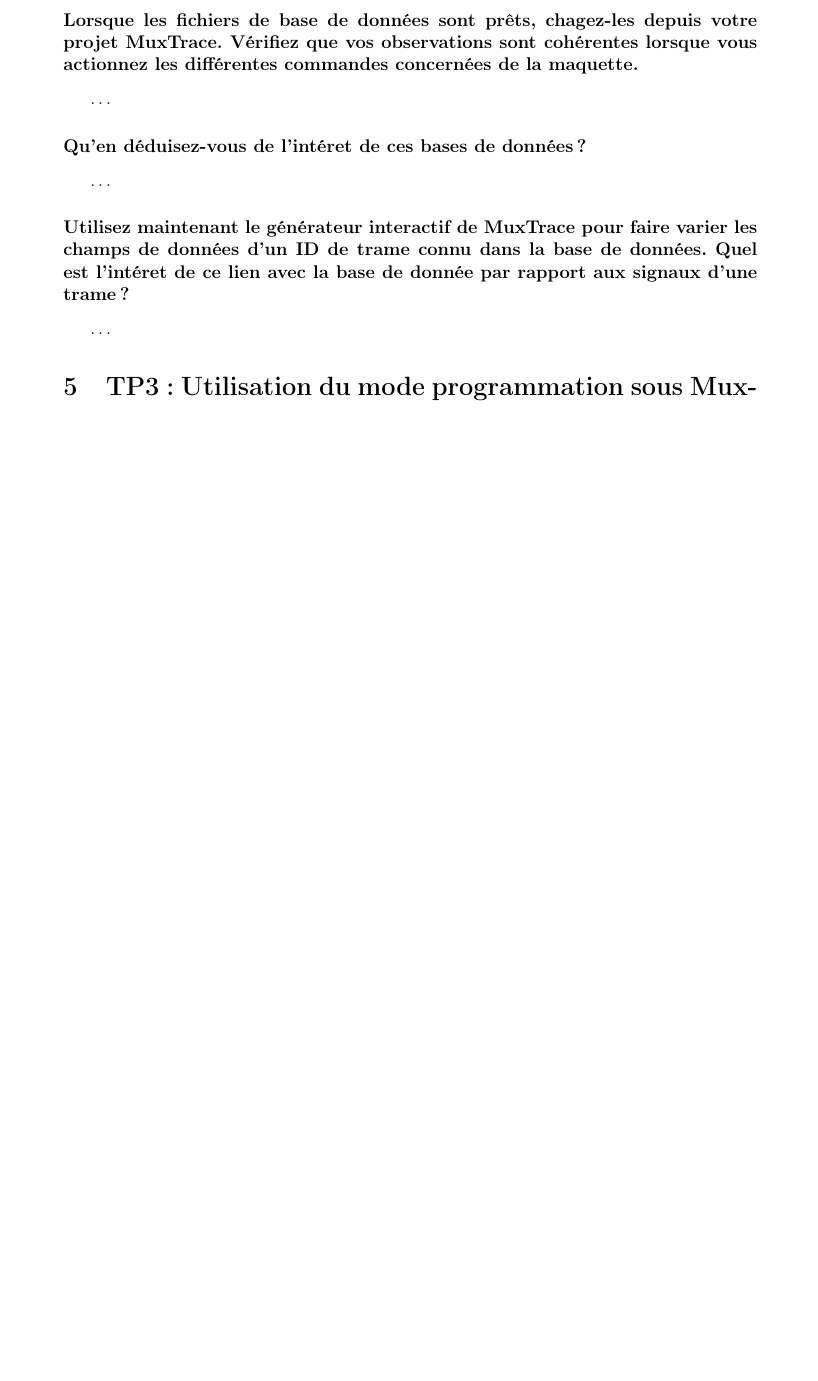
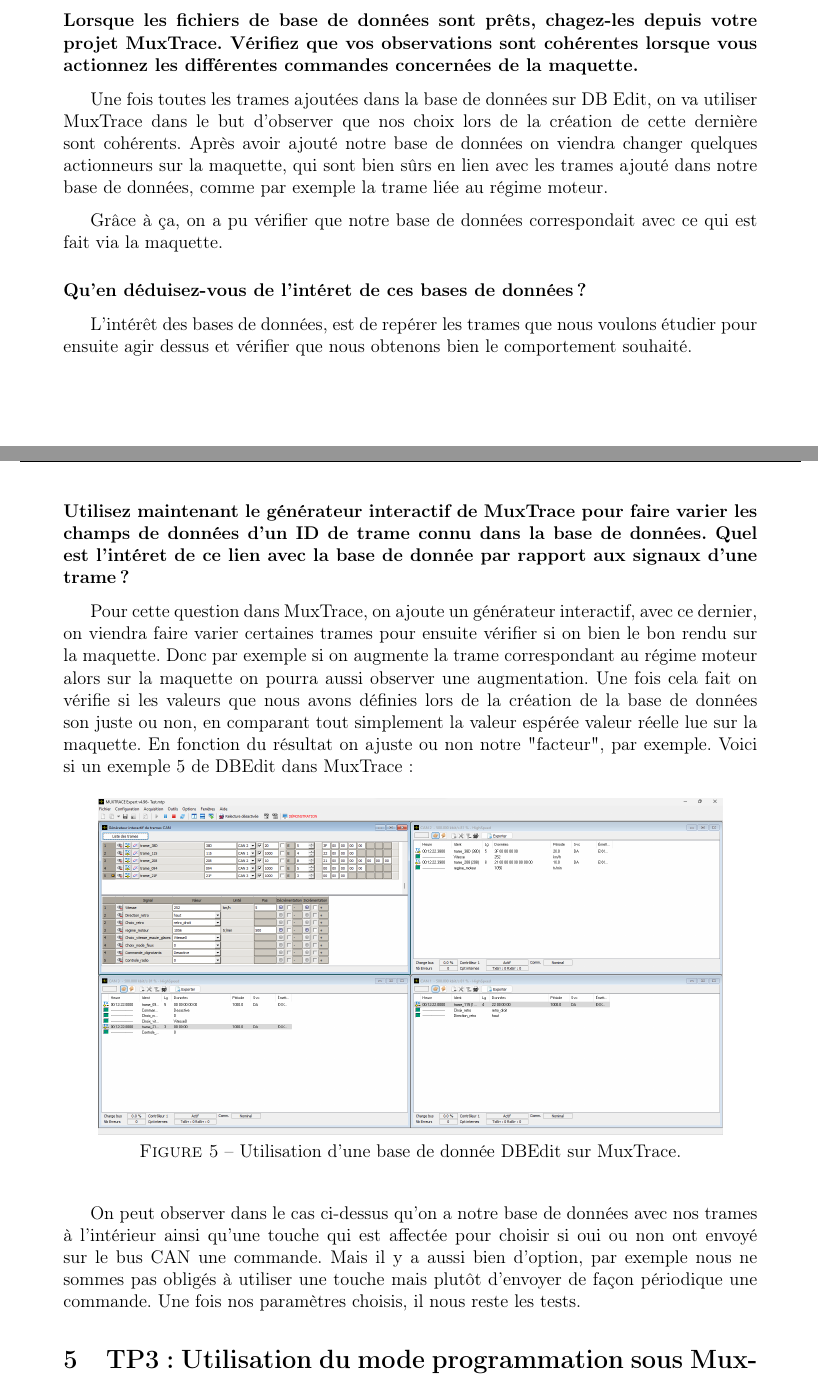
Before and after one commit to benji4411/LaTeX_TP_Reseaux_Industriels, a LaTeX document (main.tex): part of page 10 of 19 before the commit and two parts of pages 10 and 11 of 20 after it, the two joined at a grey line, cut so that both start at the same text, the shorter picture padded with empty space. Compiled offline with pdfLaTeX.

Commit message:
Ajout de la partie d'Alexandre (TP2)

```diff
--- a/main.tex
+++ b/main.tex
@@ -320,16 +338,34 @@
 
 \subsubsection*{Lorsque les fichiers de base de données sont prêts, chagez-les depuis votre projet MuxTrace. Vérifiez que vos observations sont cohérentes lorsque vous actionnez les différentes commandes concernées de la maquette.}
 
-\dots
+Une fois toutes les trames ajoutées dans la base de données sur DB Edit, on va utiliser MuxTrace dans le but d'observer que nos choix lors de la création de cette dernière sont cohérents.
+Après avoir ajouté notre base de données on viendra changer quelques actionneurs sur la maquette, qui sont bien sûrs en lien avec les trames ajouté dans notre base de données, comme par exemple la trame liée au régime moteur.
+
+Grâce à ça, on a pu vérifier que notre base de données correspondait avec ce qui est fait via la maquette.
 
 \subsubsection*{Qu'en déduisez-vous de l'intéret de ces bases de données ?}
 
-\dots
+L'intérêt des bases de données, est de repérer les trames que nous voulons étudier pour ensuite agir dessus et vérifier que nous obtenons bien le comportement souhaité.
 
 \subsubsection*{Utilisez maintenant le générateur interactif de MuxTrace pour faire varier les champs de données d'un ID de trame connu dans la base de données. Quel est l'intéret de ce lien avec la base de donnée par rapport aux signaux d'une trame ?}
 
-\dots
+Pour cette question dans MuxTrace, on ajoute un générateur interactif, avec ce dernier, on viendra faire varier certaines trames pour ensuite vérifier si on bien le bon rendu sur la maquette.
+Donc par exemple si on augmente la trame correspondant au régime moteur alors sur la maquette on pourra aussi observer une augmentation.
+Une fois cela fait on vérifie si les valeurs que nous avons définies lors de la création de la base de données son juste ou non, en comparant tout simplement la valeur espérée  valeur réelle lue sur la maquette.
+En fonction du résultat on ajuste ou non notre "facteur", par exemple.
+Voici si un exemple \ref{fig:DB_MuxTrace} de DBEdit dans MuxTrace :
 
+\begin{figure}[H]
+    \centering
+    \includegraphics[width=.9\textwidth]{./images/MUXTRACE_with_DB.png}
+    \caption{Utilisation d'une base de donnée DBEdit sur MuxTrace.}
+    \label{fig:DB_MuxTrace}
+\end{figure}
+
+
+On peut observer dans le cas ci-dessus qu'on a notre base de données avec nos trames à l'intérieur ainsi qu'une touche qui est affectée pour choisir si oui ou non ont envoyé sur le bus CAN une commande.
+Mais il y a aussi bien d'option, par exemple nous ne sommes pas obligés à utiliser une touche mais plutôt d'envoyer de façon périodique une commande.
+Une fois nos paramètres choisis, il nous reste les tests.
 
 % ========================================================================================================
 % 4 Utilisation du mode programmation sous MuxTrace
```
Also changed, not shown: main.tex (20 more changed lines).
